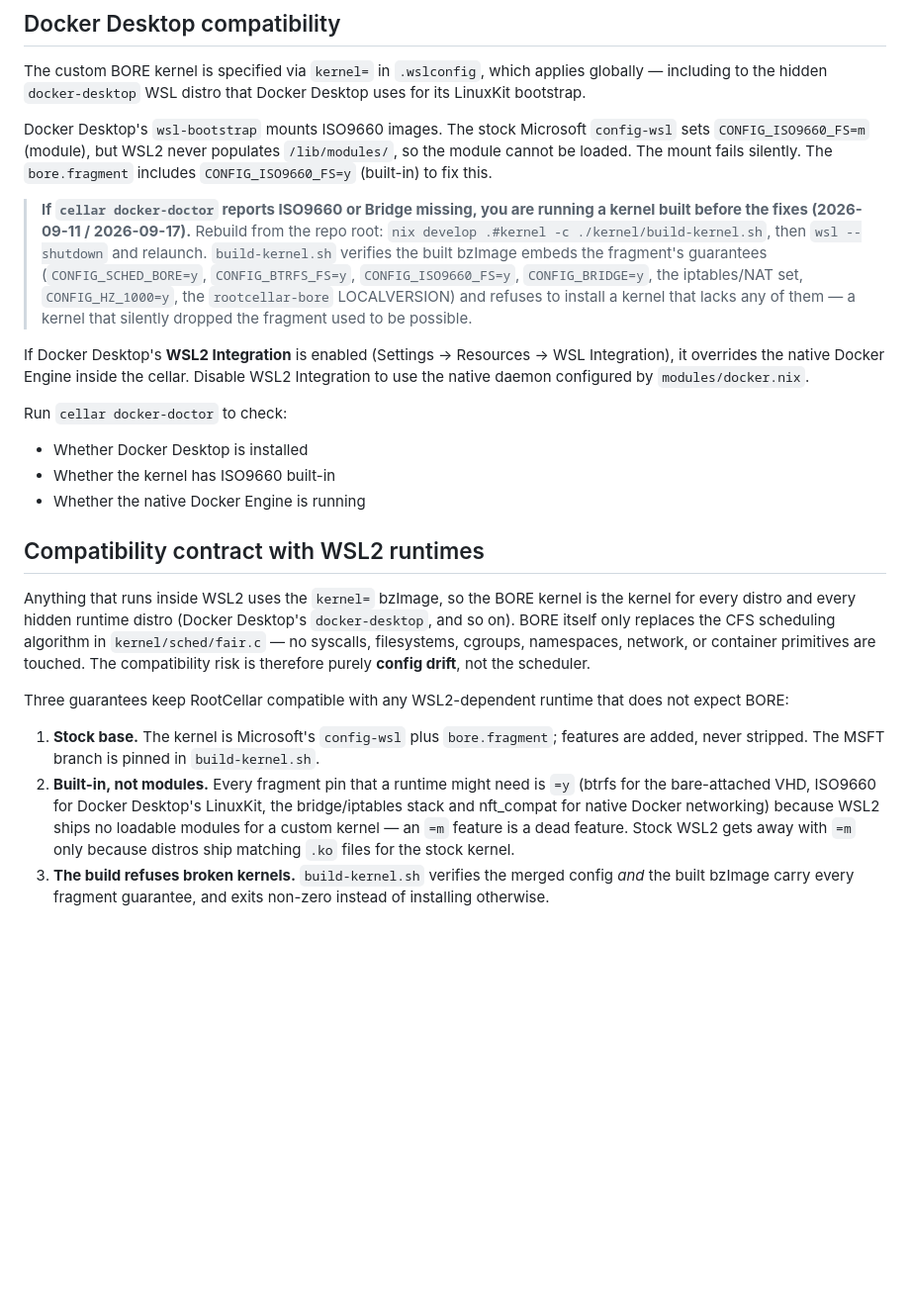
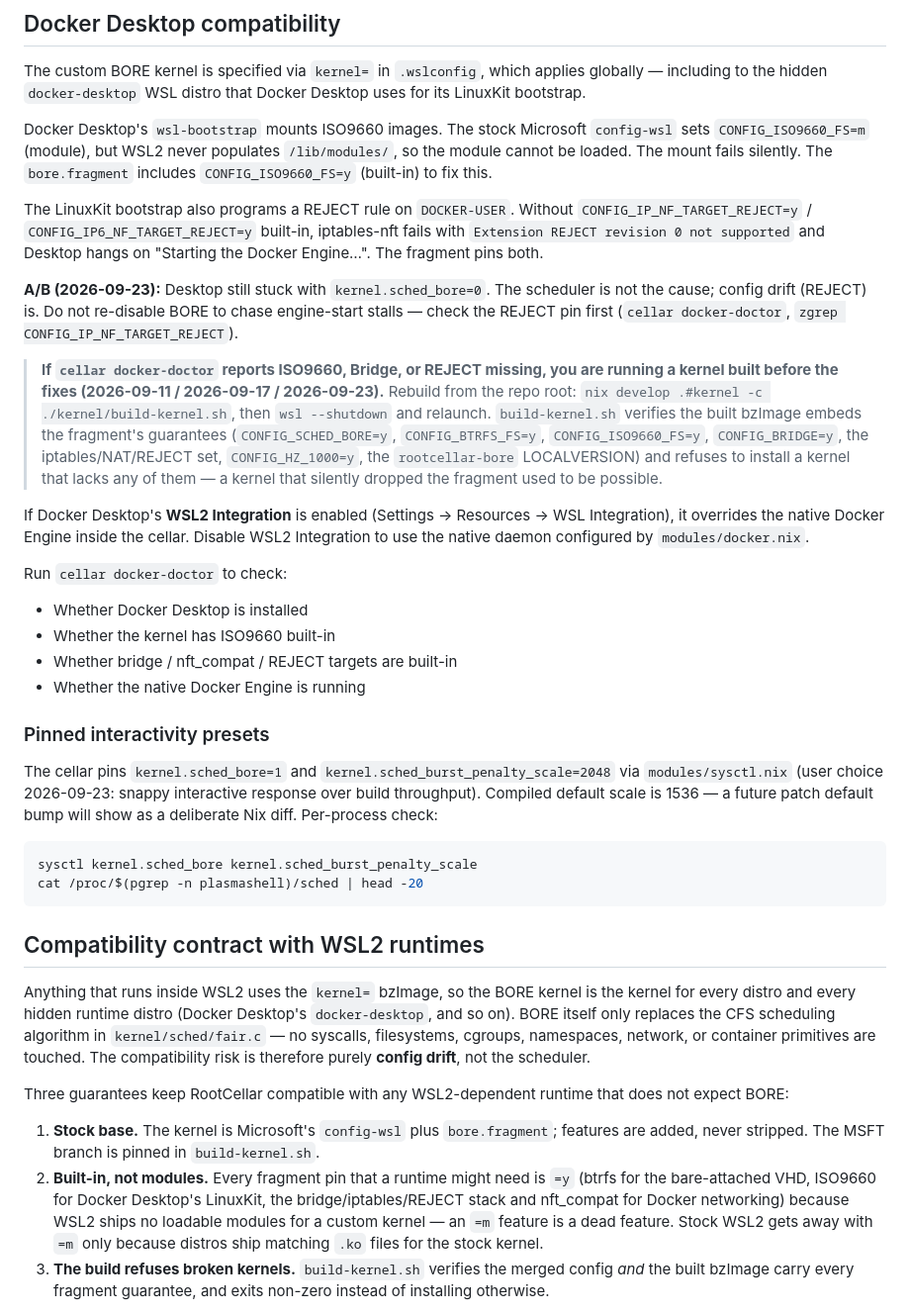
Before and after one commit to Randozart/rootcellar, a Markdown page: docs/BORE-SCHEDULER.md, the part around the change. Shown at 99% size. Drawn GitHub-style; blank space fills up the shorter version.

````diff
--- a/docs/BORE-SCHEDULER.md
+++ b/docs/BORE-SCHEDULER.md
@@ -92,13 +92,24 @@ never populates `/lib/modules/`, so the module cannot be loaded. The
 mount fails silently. The `bore.fragment` includes `CONFIG_ISO9660_FS=y`
 (built-in) to fix this.
 
-> **If `cellar docker-doctor` reports ISO9660 or Bridge missing, you are
-> running a kernel built before the fixes (2026-09-11 / 2026-09-17).**
+The LinuxKit bootstrap also programs a REJECT rule on `DOCKER-USER`.
+Without `CONFIG_IP_NF_TARGET_REJECT=y` / `CONFIG_IP6_NF_TARGET_REJECT=y`
+built-in, iptables-nft fails with
+`Extension REJECT revision 0 not supported` and Desktop hangs on
+"Starting the Docker Engine…". The fragment pins both.
+
+**A/B (2026-09-23):** Desktop still stuck with `kernel.sched_bore=0`.
+The scheduler is not the cause; config drift (REJECT) is. Do not
+re-disable BORE to chase engine-start stalls — check the REJECT pin
+first (`cellar docker-doctor`, `zgrep CONFIG_IP_NF_TARGET_REJECT`).
+
+> **If `cellar docker-doctor` reports ISO9660, Bridge, or REJECT missing, you are
+> running a kernel built before the fixes (2026-09-11 / 2026-09-17 / 2026-09-23).**
 > Rebuild from the repo root:
 > `nix develop .#kernel -c ./kernel/build-kernel.sh`, then `wsl --shutdown`
 > and relaunch. `build-kernel.sh` verifies the built bzImage embeds the
 > fragment's guarantees (`CONFIG_SCHED_BORE=y`, `CONFIG_BTRFS_FS=y`,
-> `CONFIG_ISO9660_FS=y`, `CONFIG_BRIDGE=y`, the iptables/NAT set,
+> `CONFIG_ISO9660_FS=y`, `CONFIG_BRIDGE=y`, the iptables/NAT/REJECT set,
 > `CONFIG_HZ_1000=y`, the `rootcellar-bore` LOCALVERSION) and refuses to
 > install a kernel that lacks any of them —
 > a kernel that silently dropped the fragment used to be possible.
@@ -111,7 +122,21 @@ configured by `modules/docker.nix`.
 Run `cellar docker-doctor` to check:
 - Whether Docker Desktop is installed
 - Whether the kernel has ISO9660 built-in
+- Whether bridge / nft_compat / REJECT targets are built-in
 - Whether the native Docker Engine is running
+
+### Pinned interactivity presets
+
+The cellar pins `kernel.sched_bore=1` and
+`kernel.sched_burst_penalty_scale=2048` via `modules/sysctl.nix`
+(user choice 2026-09-23: snappy interactive response over build
+throughput). Compiled default scale is 1536 — a future patch default
+bump will show as a deliberate Nix diff. Per-process check:
+
+```bash
+sysctl kernel.sched_bore kernel.sched_burst_penalty_scale
+cat /proc/$(pgrep -n plasmashell)/sched | head -20
+```
 
 ## Compatibility contract with WSL2 runtimes
 
@@ -131,7 +156,7 @@ runtime that does not expect BORE:
    is pinned in `build-kernel.sh`.
 2. **Built-in, not modules.** Every fragment pin that a runtime might need
    is `=y` (btrfs for the bare-attached VHD, ISO9660 for Docker Desktop's
-   LinuxKit, the bridge/iptables stack and nft_compat for native Docker
+   LinuxKit, the bridge/iptables/REJECT stack and nft_compat for Docker
    networking) because WSL2 ships no loadable modules for a custom kernel —
    an `=m` feature is a dead feature. Stock WSL2 gets away with `=m` only
    because distros ship matching `.ko` files for the stock kernel.
````
Also changed, not shown: docs/TROUBLESHOOTING.md (+29 -0 lines).
